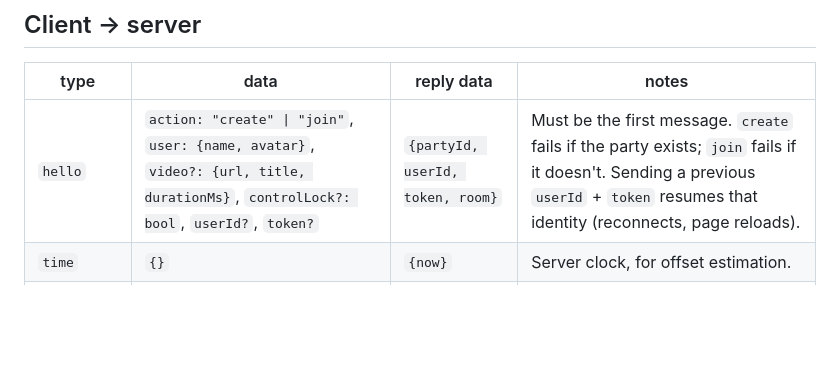
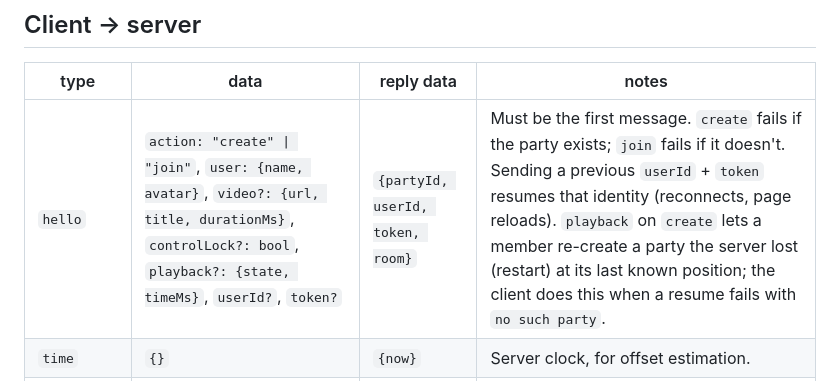
Before and after one commit to Nabeel-javed/OpenParty, a Markdown page: docs/protocol.md, the part around the change. Drawn GitHub-style; blank space fills up the shorter version.

Commit message:
Document resuming a lost party with create + playback

```diff
--- a/docs/protocol.md
+++ b/docs/protocol.md
@@ -19,7 +19,7 @@ A request with an `id` always gets exactly one `reply` with the same `id`. Frame
 
 | type | data | reply data | notes |
 |---|---|---|---|
-| `hello` | `action: "create" \| "join"`, `user: {name, avatar}`, `video?: {url, title, durationMs}`, `controlLock?: bool`, `userId?`, `token?` | `{partyId, userId, token, room}` | Must be the first message. `create` fails if the party exists; `join` fails if it doesn't. Sending a previous `userId` + `token` resumes that identity (reconnects, page reloads). |
+| `hello` | `action: "create" \| "join"`, `user: {name, avatar}`, `video?: {url, title, durationMs}`, `controlLock?: bool`, `playback?: {state, timeMs}`, `userId?`, `token?` | `{partyId, userId, token, room}` | Must be the first message. `create` fails if the party exists; `join` fails if it doesn't. Sending a previous `userId` + `token` resumes that identity (reconnects, page reloads). `playback` on `create` lets a member re-create a party the server lost (restart) at its last known position; the client does this when a resume fails with `no such party`. |
 | `time` | `{}` | `{now}` | Server clock, for offset estimation. |
 | `state` | `state: "playing" \| "paused"`, `timeMs`, `at` | `{}` | Playback change. Rejected with `locked` if control is locked and the sender is not the host. The server clamps `at` to `[now − 5000, now + 1000]`. |
 | `video` | `url`, `title`, `durationMs` | `{}` | The party moved to another video (next episode). Same lock rule as `state`. |
```
